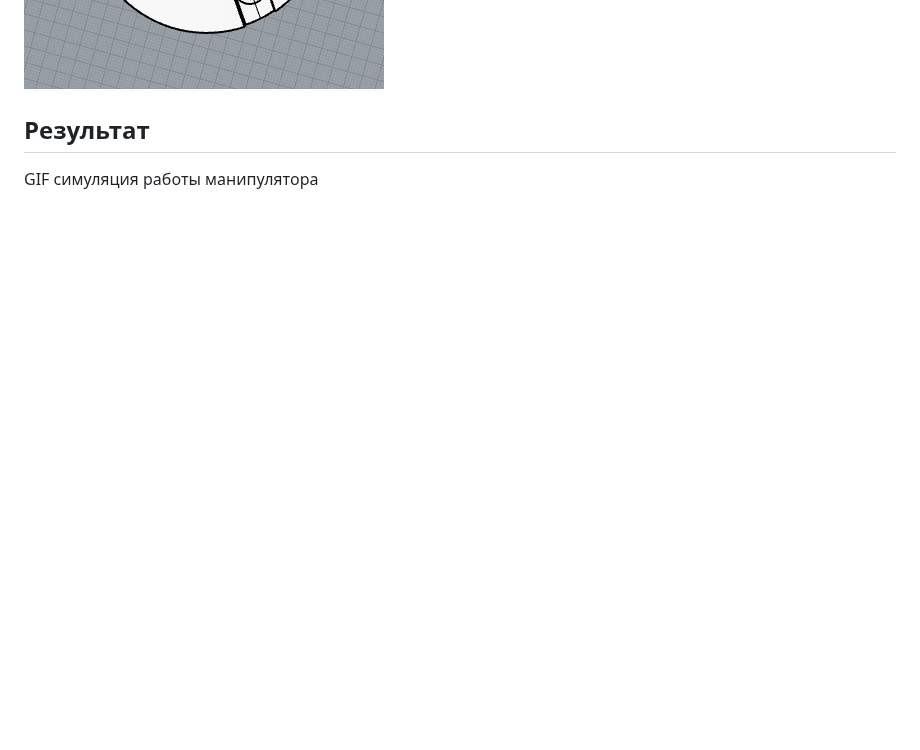
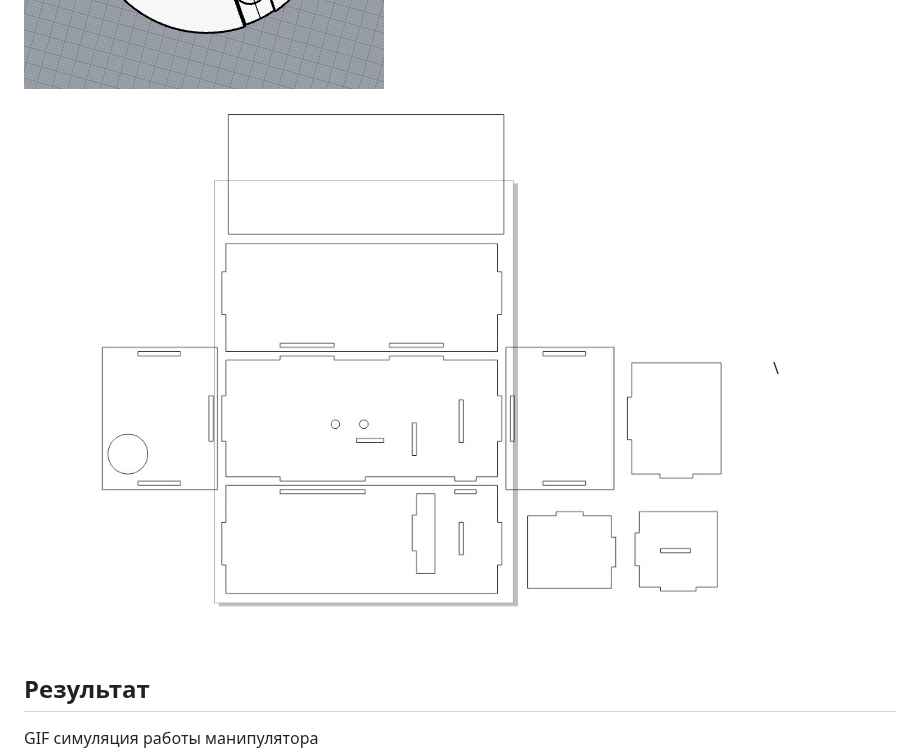
Before and after one commit to OSoba-Mask/projectX, a Markdown page: README.md, the part around the change. Drawn GitHub-style; blank space fills up the shorter version.

```diff
--- a/README.md
+++ b/README.md
@@ -130,6 +130,7 @@ void loop() {
 Круг:\
 ![3](pictures/круг.jpg)\
 ![4](pictures/креплениенасадкиV2.jpg)\
+![5](pictures/корпусподфанеруV2.jpg)\
 
 
 ## Результат
```
